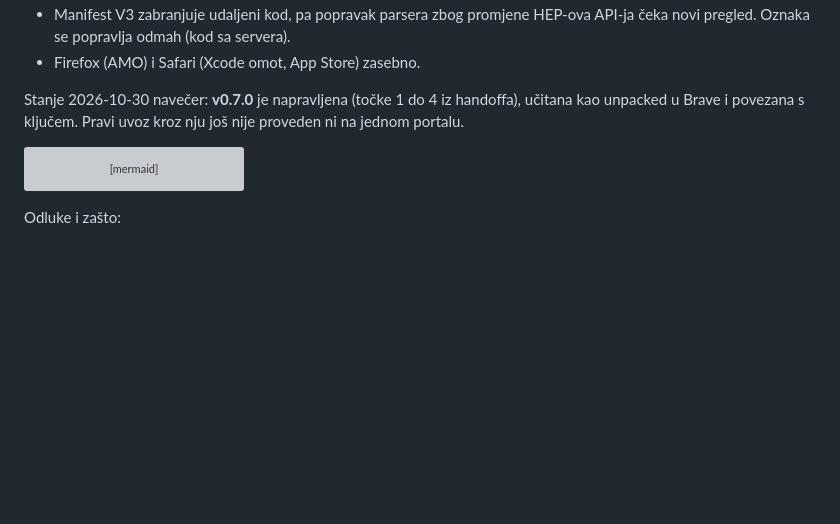
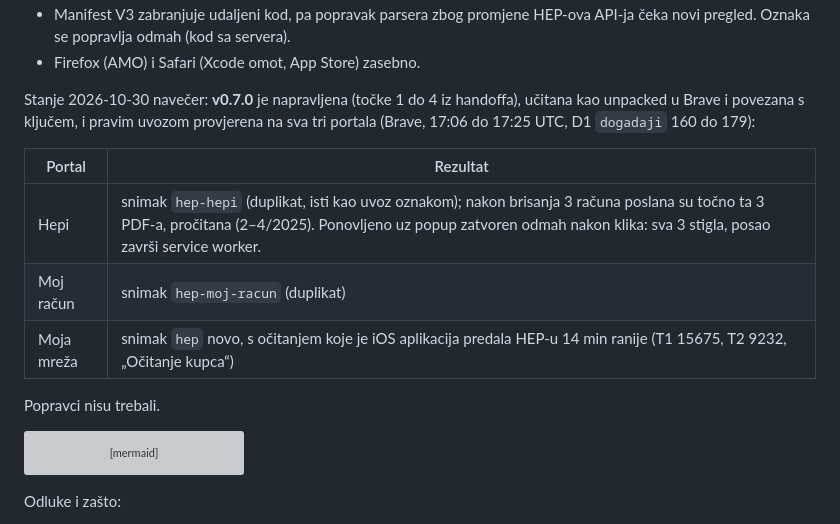
Before and after one commit to stepanic/flutter_moja_mreza, a Markdown page: docs/2026-10-14-uvoz-bez-instalacije.md, the part around the change. Drawn GitHub-style; blank space fills up the shorter version; grey boxes are pictures that could not be loaded.

Commit message:
docs(ekstenzija): v0.7.0 provjerena pravim uvozom na sva tri portala
Co-Authored-By: Claude Opus 5.5 <noreply@anthropic.com>

````diff
--- a/docs/2026-10-14-uvoz-bez-instalacije.md
+++ b/docs/2026-10-14-uvoz-bez-instalacije.md
@@ -237,8 +237,16 @@ Cijena:
 - Firefox (AMO) i Safari (Xcode omot, App Store) zasebno.
 
 Stanje 2026-10-30 navečer: **v0.7.0** je napravljena (točke 1 do 4 iz handoffa),
-učitana kao unpacked u Brave i povezana s ključem. Pravi uvoz kroz nju još nije
-proveden ni na jednom portalu.
+učitana kao unpacked u Brave i povezana s ključem, i pravim uvozom provjerena na
+sva tri portala (Brave, 17:06 do 17:25 UTC, D1 `dogadaji` 160 do 179):
+
+| Portal | Rezultat |
+|---|---|
+| Hepi | snimak `hep-hepi` (duplikat, isti kao uvoz oznakom); nakon brisanja 3 računa poslana su točno ta 3 PDF-a, pročitana (2–4/2025). Ponovljeno uz popup zatvoren odmah nakon klika: sva 3 stigla, posao završi service worker. |
+| Moj račun | snimak `hep-moj-racun` (duplikat) |
+| Moja mreža | snimak `hep` novo, s očitanjem koje je iOS aplikacija predala HEP-u 14 min ranije (T1 15675, T2 9232, „Očitanje kupca“) |
+
+Popravci nisu trebali.
 
 ```mermaid
 sequenceDiagram
````
